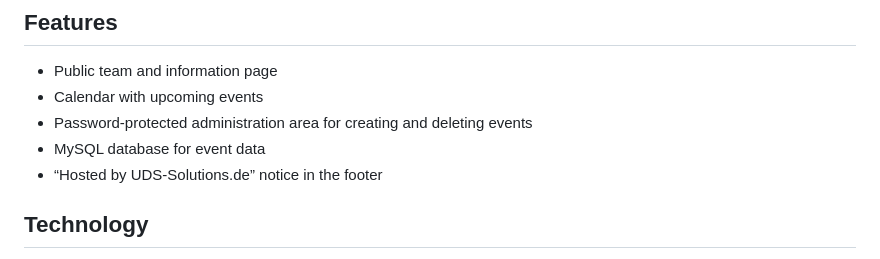
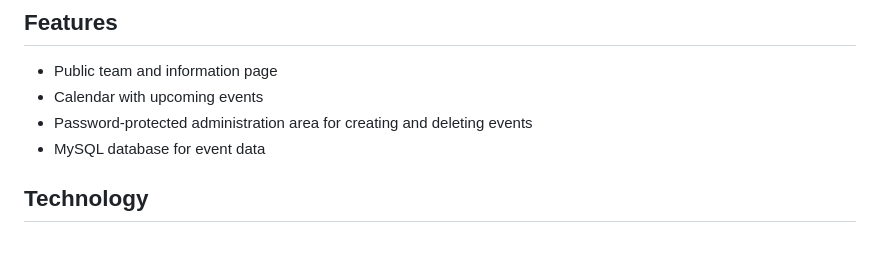
Before and after one commit to TheSandHawk/NBTCG, a Markdown page: README.md, the part around the change. Drawn GitHub-style.

Commit message:
Remove hosting notice from README
Removed footer notice about hosting.

```diff
--- a/README.md
+++ b/README.md
@@ -10,7 +10,6 @@ Northbound TCG is not officially affiliated with Riftbound or its rights holders
 - Calendar with upcoming events
 - Password-protected administration area for creating and deleting events
 - MySQL database for event data
-- “Hosted by UDS-Solutions.de” notice in the footer
 
 ## Technology
 
```
